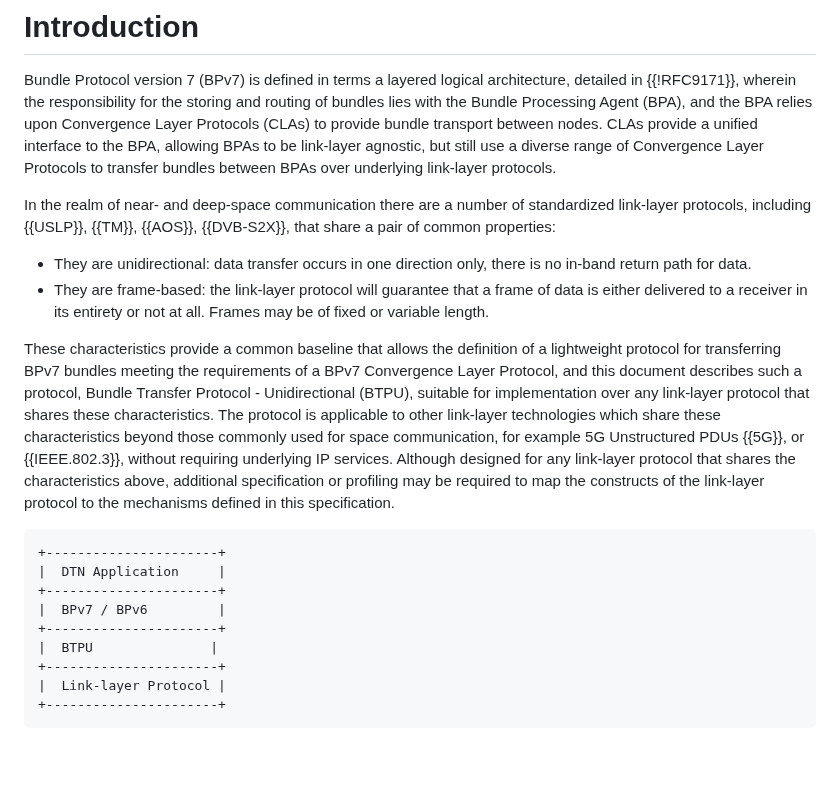
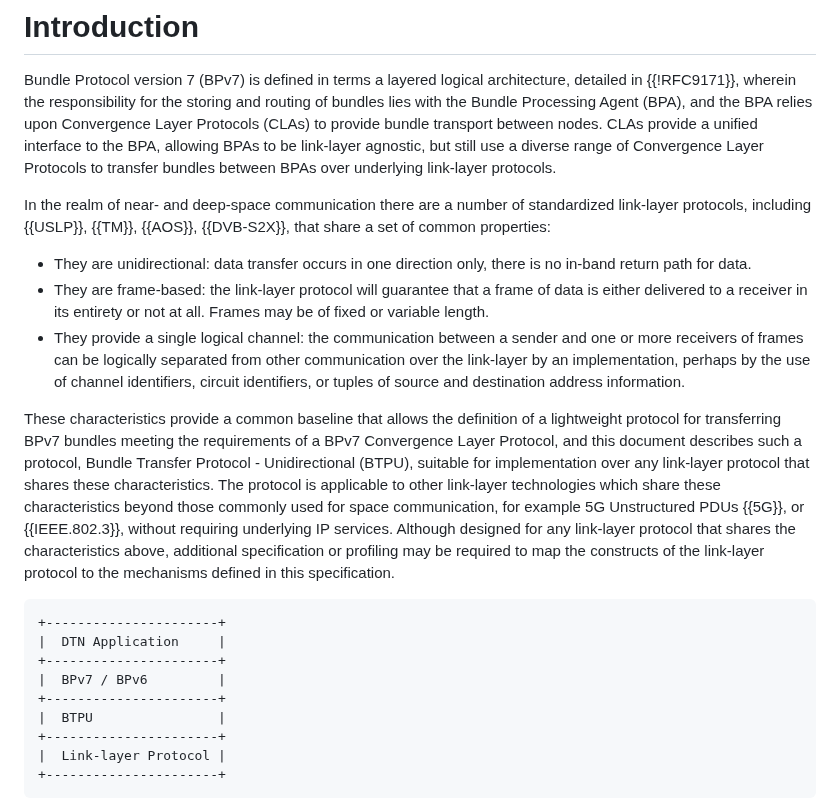
Before and after one commit to ricktaylor/btpu, a Markdown page: draft-taylor-dtn-btpu.md, the part around one of its changes. Drawn GitHub-style; blank space fills up the shorter version.

```diff
--- a/draft-taylor-dtn-btpu.md
+++ b/draft-taylor-dtn-btpu.md
@@ -83,10 +83,11 @@ The binary wire format of the protocol is designed to enable performant implemen
 
 Bundle Protocol version 7 (BPv7) is defined in terms a layered logical architecture, detailed in {{!RFC9171}}, wherein the responsibility for the storing and routing of bundles lies with the Bundle Processing Agent (BPA), and the BPA relies upon Convergence Layer Protocols (CLAs) to provide bundle transport between nodes. CLAs provide a unified interface to the BPA, allowing BPAs to be link-layer agnostic, but still use a diverse range of Convergence Layer Protocols to transfer bundles between BPAs over underlying link-layer protocols.
 
-In the realm of near- and deep-space communication there are a number of standardized link-layer protocols, including {{USLP}}, {{TM}}, {{AOS}}, {{DVB-S2X}}, that share a pair of common properties:
+In the realm of near- and deep-space communication there are a number of standardized link-layer protocols, including {{USLP}}, {{TM}}, {{AOS}}, {{DVB-S2X}}, that share a set of common properties:
 
 - They are unidirectional: data transfer occurs in one direction only, there is no in-band return path for data.
 - They are frame-based: the link-layer protocol will guarantee that a frame of data is either delivered to a receiver in its entirety or not at all. Frames may be of fixed or variable length.
+- They provide a single logical channel: the communication between a sender and one or more receivers of frames can be logically separated from other communication over the link-layer by an implementation, perhaps by the use of channel identifiers, circuit identifiers, or tuples of source and destination address information.
 
 These characteristics provide a common baseline that allows the definition of a lightweight protocol for transferring BPv7 bundles meeting the requirements of a BPv7 Convergence Layer Protocol, and this document describes such a protocol, Bundle Transfer Protocol - Unidirectional (BTPU), suitable for implementation over any link-layer protocol that shares these characteristics.  The protocol is applicable to other link-layer technologies which share these characteristics beyond those commonly used for space communication, for example 5G Unstructured PDUs {{5G}}, or {{IEEE.802.3}}, without requiring underlying IP services.  Although designed for any link-layer protocol that shares the characteristics above, additional specification or profiling may be required to map the constructs of the link-layer protocol to the mechanisms defined in this specification.
 
@@ -95,7 +96,7 @@ These characteristics provide a common baseline that allows the definition of a
     +----------------------+
     |  BPv7 / BPv6         |
     +----------------------+
-    |  BTPU               |
+    |  BTPU                |
     +----------------------+
     |  Link-layer Protocol |
     +----------------------+
```
Also changed, not shown: other parts of draft-taylor-dtn-btpu.md (+13 -15 lines).
